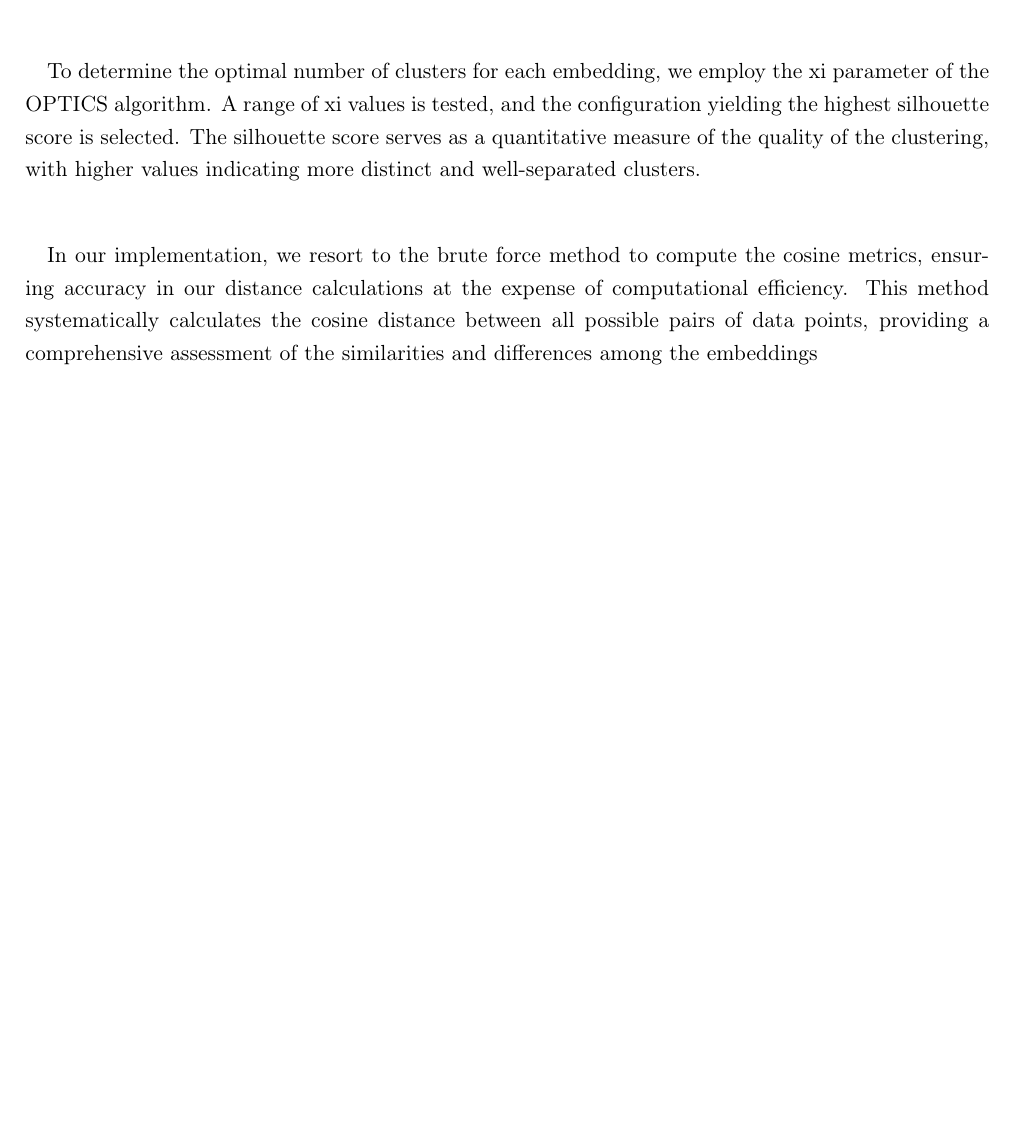
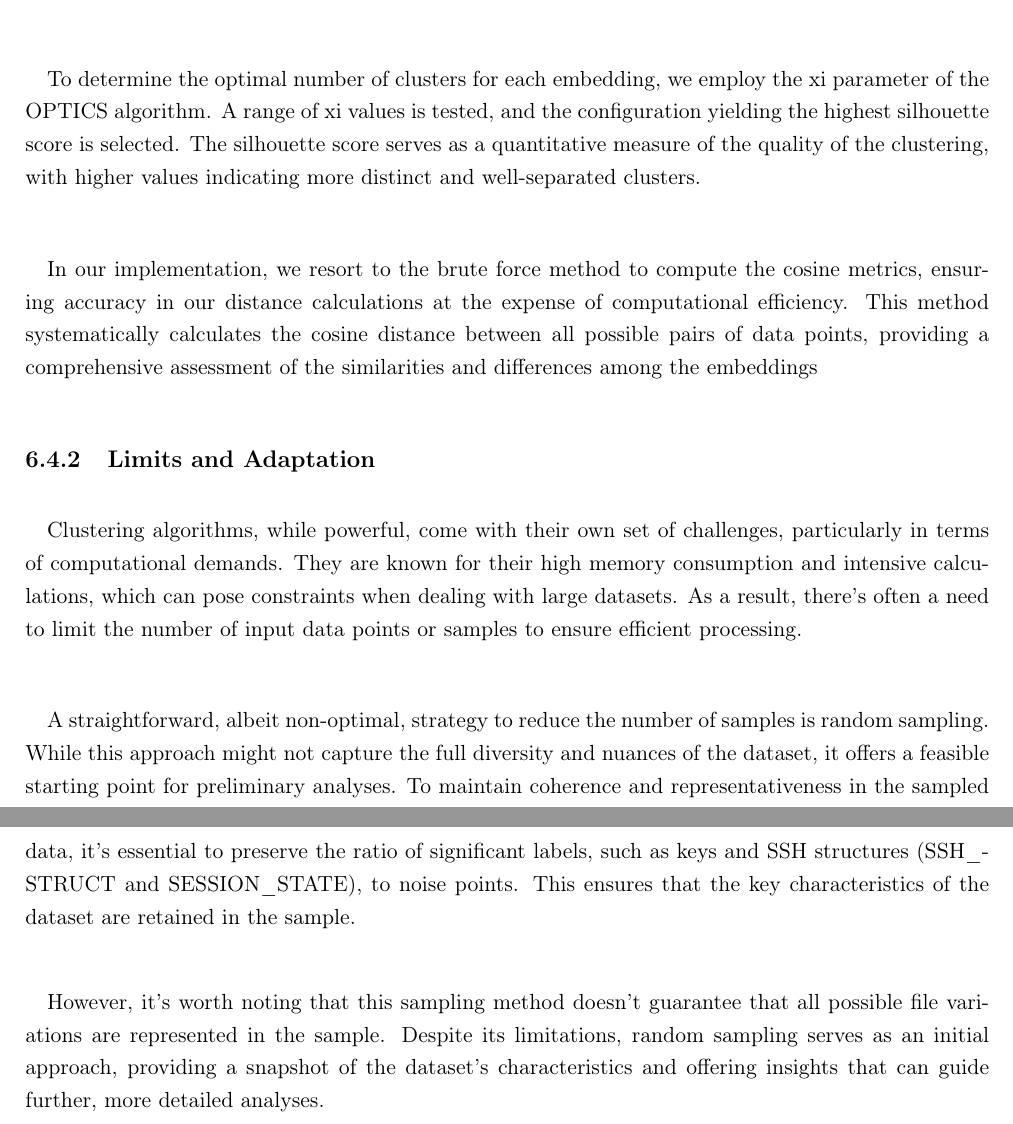
Before and after one commit to passau-masterarbeit-2023/masterarbeit-report-clement, a LaTeX thesis (report/main.tex, which reads report/tex/chapters/method/embedding_coherence.tex): part of page 62 of 81 before the commit and two parts of pages 62 and 63 of 83 after it, the two joined at a grey line, cut so that both start at the same text, the shorter picture padded with empty space. Compiled offline with pdfLaTeX.

Commit message:
ad coherence limits

```diff
--- a/report/tex/chapters/method/embedding_coherence.tex
+++ b/report/tex/chapters/method/embedding_coherence.tex
@@ -9,3 +9,10 @@
     \paragraph{}To determine the optimal number of clusters for each embedding, we employ the xi parameter of the OPTICS algorithm. A range of xi values is tested, and the configuration yielding the highest silhouette score is selected. The silhouette score serves as a quantitative measure of the quality of the clustering, with higher values indicating more distinct and well-separated clusters.
 
     \paragraph{}In our implementation, we resort to the brute force method to compute the cosine metrics, ensuring accuracy in our distance calculations at the expense of computational efficiency. This method systematically calculates the cosine distance between all possible pairs of data points, providing a comprehensive assessment of the similarities and differences among the embeddings
+
+\subsection{Limits and Adaptation}
+    \paragraph{}Clustering algorithms, while powerful, come with their own set of challenges, particularly in terms of computational demands. They are known for their high memory consumption and intensive calculations, which can pose constraints when dealing with large datasets. As a result, there's often a need to limit the number of input data points or samples to ensure efficient processing.
+
+    \paragraph{}A straightforward, albeit non-optimal, strategy to reduce the number of samples is random sampling. While this approach might not capture the full diversity and nuances of the dataset, it offers a feasible starting point for preliminary analyses. To maintain coherence and representativeness in the sampled data, it's essential to preserve the ratio of significant labels, such as keys and SSH structures (SSH\_STRUCT and SESSION\_STATE), to noise points. This ensures that the key characteristics of the dataset are retained in the sample.
+
+    \paragraph{}However, it's worth noting that this sampling method doesn't guarantee that all possible file variations are represented in the sample. Despite its limitations, random sampling serves as an initial approach, providing a snapshot of the dataset's characteristics and offering insights that can guide further, more detailed analyses.
```
